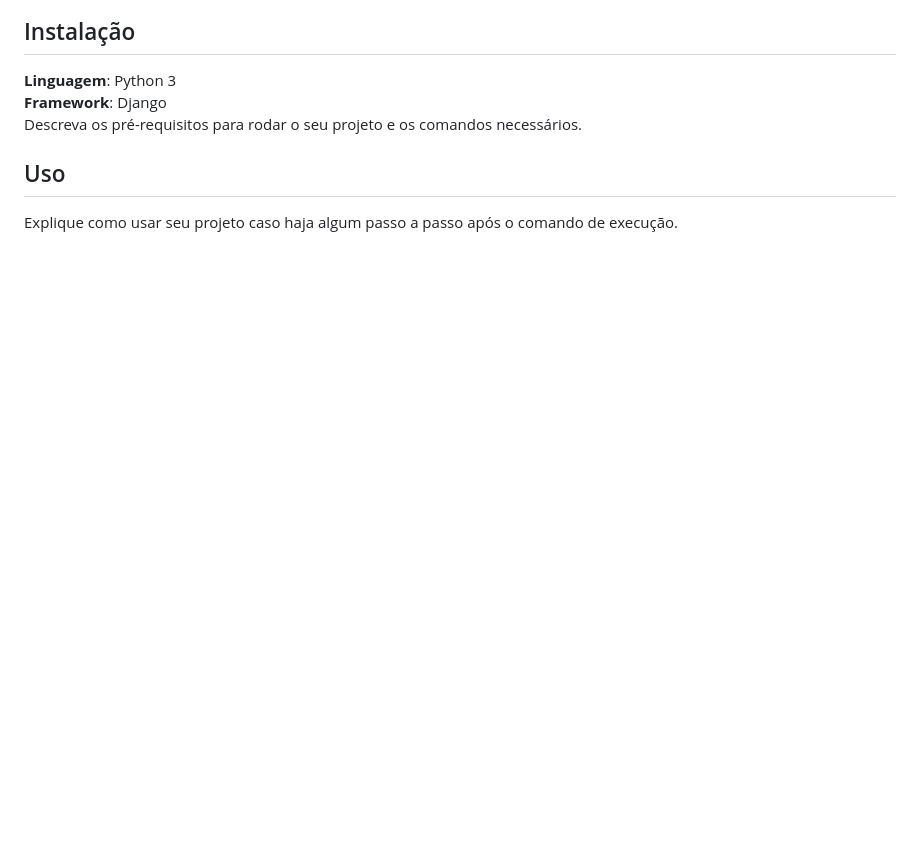
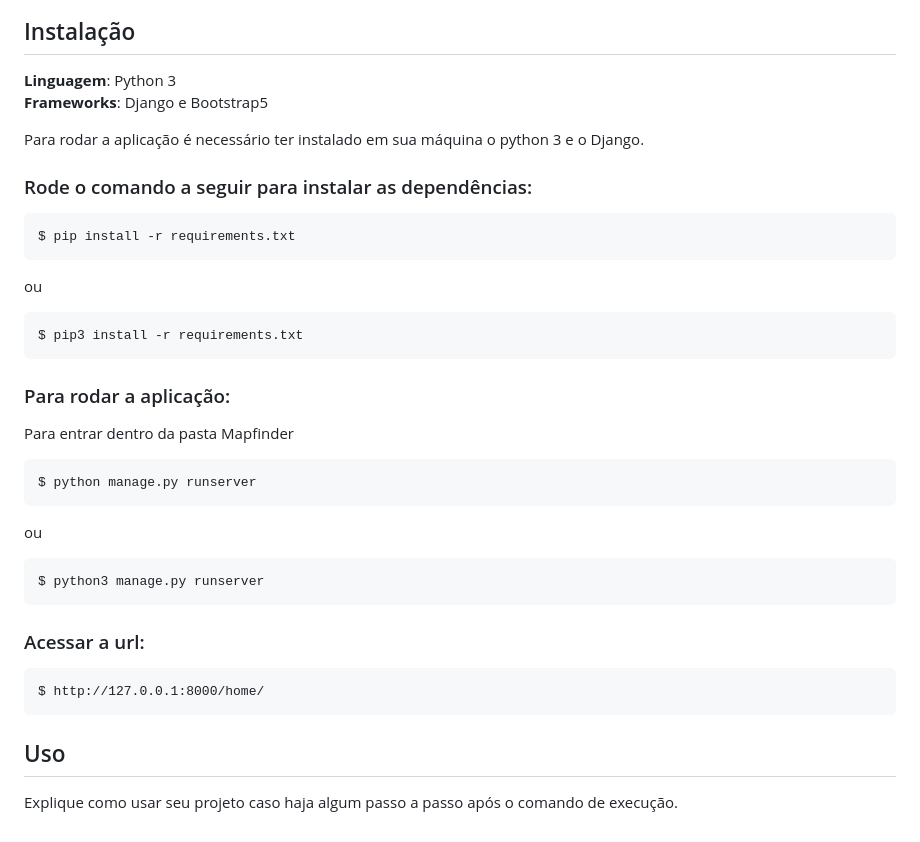
Before and after one commit to projeto-de-algoritmos/Greed_HelpMyCompany, a Markdown page: README.md, the part around one of its changes. GitHub-like rendering; blank space fills up the shorter version.

````diff
--- a/README.md
+++ b/README.md
@@ -22,8 +31,36 @@ Adicione 3 ou mais screenshots do projeto em funcionamento.
 
 ## Instalação
 **Linguagem**: Python 3 <br>
-**Framework**: Django <br>
-Descreva os pré-requisitos para rodar o seu projeto e os comandos necessários.
+**Frameworks**: Django e Bootstrap5<br>
+
+Para rodar a aplicação é necessário ter instalado em sua máquina o python 3 e o Django.
+
+### Rode o comando a seguir para instalar as dependências:
+```
+$ pip install -r requirements.txt
+```
+ou
+```
+$ pip3 install -r requirements.txt
+```
+
+### Para rodar a aplicação:
+
+Para entrar dentro da pasta Mapfinder
+
+```
+$ python manage.py runserver
+```
+ou
+```
+$ python3 manage.py runserver
+```
+
+### Acessar a url:
+```
+$ http://127.0.0.1:8000/home/
+```
+
 
 ## Uso
 Explique como usar seu projeto caso haja algum passo a passo após o comando de execução.
````
Also changed, not shown: other parts of README.md (+11 -2 lines), imgs/solucao.PNG (added), imgs/tarefas.PNG (added), imgs/telavalidacao.PNG (added), 4 other files.
